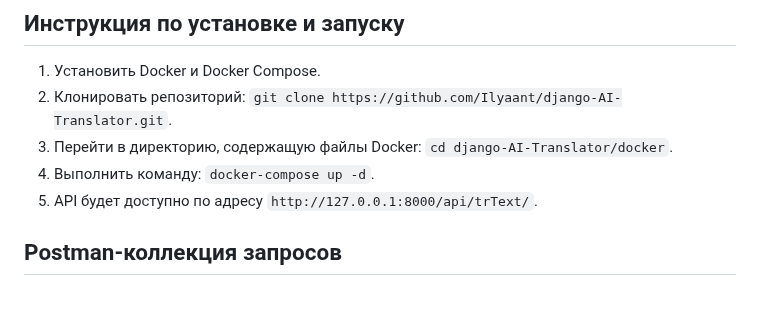
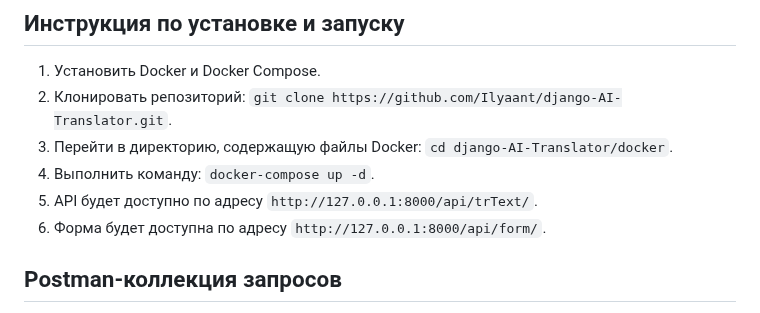
Before and after one commit to Ilyaant/django-AI-Translator, a Markdown page: README.md, the part around the change. Drawn GitHub-style.

```diff
--- a/README.md
+++ b/README.md
@@ -43,6 +43,7 @@ API приложения доступно по адресу http://127.0.0.1:800
 3. Перейти в директорию, содержащую файлы Docker: `cd django-AI-Translator/docker`.
 4. Выполнить команду: `docker-compose up -d`.
 5. API будет доступно по адресу `http://127.0.0.1:8000/api/trText/`.
+6. Форма будет доступна по адресу `http://127.0.0.1:8000/api/form/`.
 
 ## Postman-коллекция запросов
 
```
